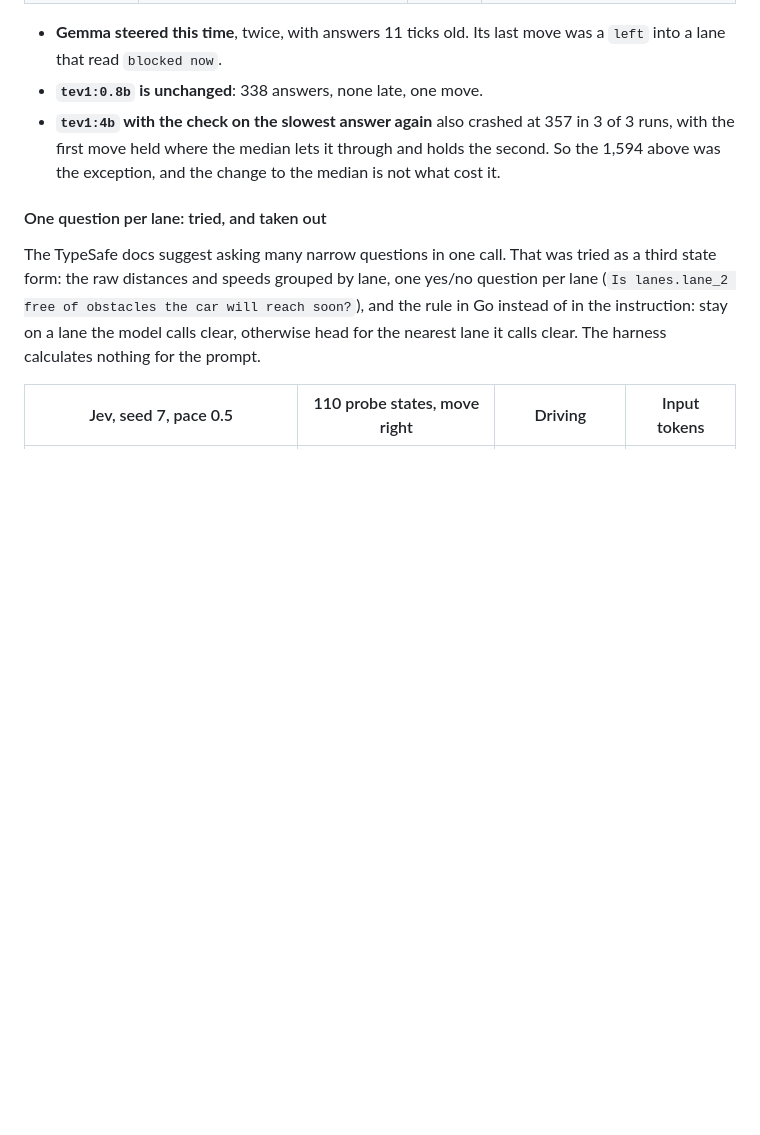
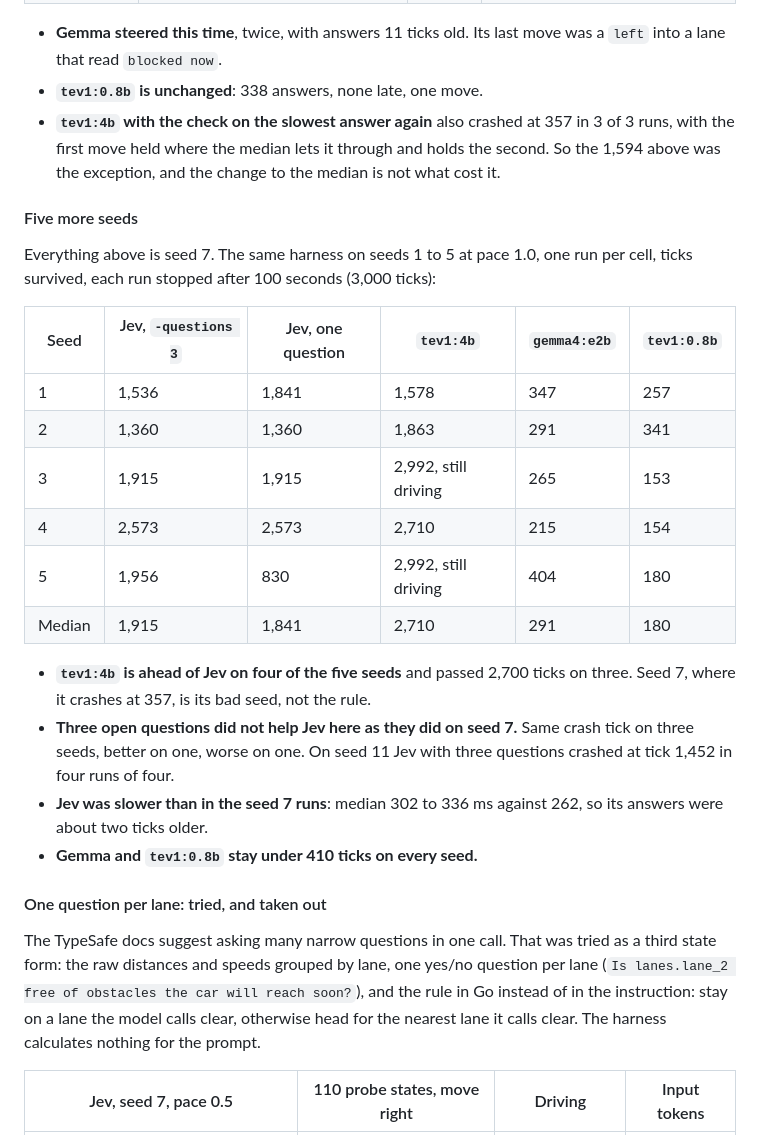
Before and after one commit to rainan16/myjev, a Markdown page: README.md, the part around the change. Drawn GitHub-style; blank space fills up the shorter version.

Commit message:
Add full-pace runs on seeds 1 to 5 and 11 for all four models
Co-Authored-By: Claude Opus 5.5 <noreply@anthropic.com>

```diff
--- a/README.md
+++ b/README.md
@@ -174,6 +174,24 @@ All four models once more with every change above in, seed 7, pace 1.0, one ques
 - **`tev1:0.8b` is unchanged**: 338 answers, none late, one move.
 - **`tev1:4b` with the check on the slowest answer again** also crashed at 357 in 3 of 3 runs, with the first move held where the median lets it through and holds the second. So the 1,594 above was the exception, and the change to the median is not what cost it.
 
+#### Five more seeds
+
+Everything above is seed 7. The same harness on seeds 1 to 5 at pace 1.0, one run per cell, ticks survived, each run stopped after 100 seconds (3,000 ticks):
+
+| Seed | Jev, `-questions 3` | Jev, one question | `tev1:4b` | `gemma4:e2b` | `tev1:0.8b` |
+|------|------|------|------|------|------|
+| 1 | 1,536 | 1,841 | 1,578 | 347 | 257 |
+| 2 | 1,360 | 1,360 | 1,863 | 291 | 341 |
+| 3 | 1,915 | 1,915 | 2,992, still driving | 265 | 153 |
+| 4 | 2,573 | 2,573 | 2,710 | 215 | 154 |
+| 5 | 1,956 | 830 | 2,992, still driving | 404 | 180 |
+| Median | 1,915 | 1,841 | 2,710 | 291 | 180 |
+
+- **`tev1:4b` is ahead of Jev on four of the five seeds** and passed 2,700 ticks on three. Seed 7, where it crashes at 357, is its bad seed, not the rule.
+- **Three open questions did not help Jev here as they did on seed 7.** Same crash tick on three seeds, better on one, worse on one. On seed 11 Jev with three questions crashed at tick 1,452 in four runs of four.
+- **Jev was slower than in the seed 7 runs**: median 302 to 336 ms against 262, so its answers were about two ticks older.
+- **Gemma and `tev1:0.8b` stay under 410 ticks on every seed.**
+
 #### One question per lane: tried, and taken out
 
 The TypeSafe docs suggest asking many narrow questions in one call. That was tried as a third state form: the raw distances and speeds grouped by lane, one yes/no question per lane (`Is lanes.lane_2 free of obstacles the car will reach soon?`), and the rule in Go instead of in the instruction: stay on a lane the model calls clear, otherwise head for the nearest lane it calls clear. The harness calculates nothing for the prompt.
```
Also changed, not shown: task_plan_jev.md (+14 -0 lines).
